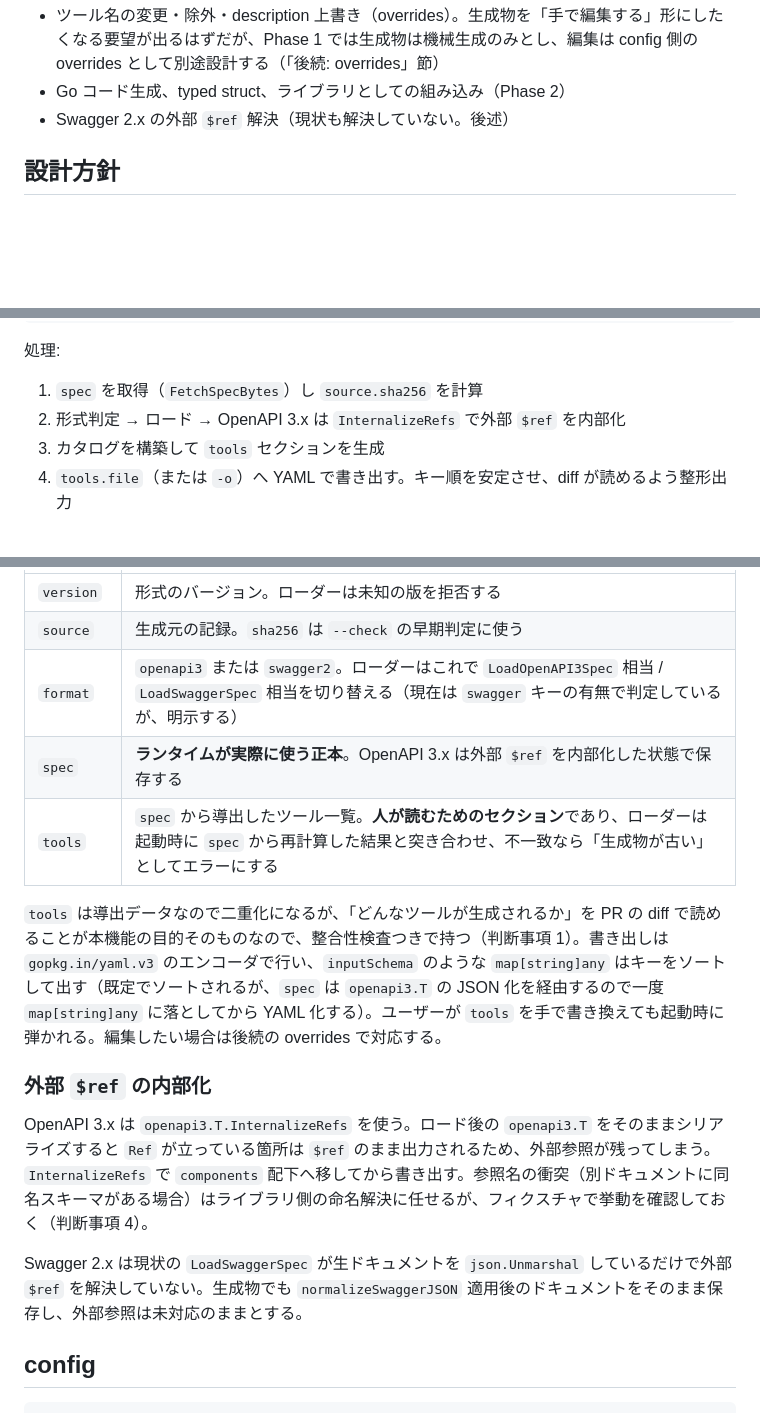
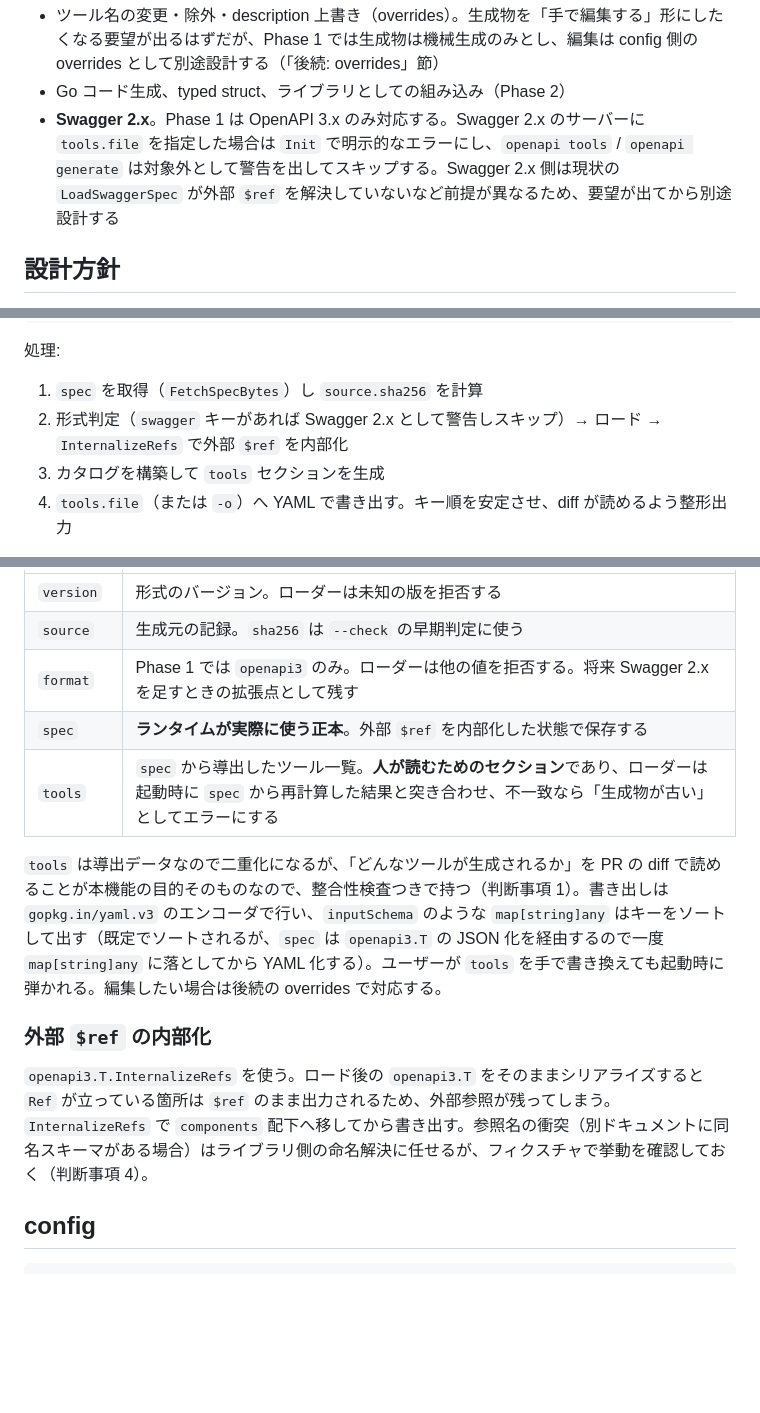
Before and after one commit to nonchan7720/manifold, a Markdown page: docs/design/openapi-static-catalog.ja.md, 3 parts joined by grey strips. GitHub-like rendering; blank space fills up the shorter version.

Commit message:
docs(design): Phase 1 の対象を OpenAPI 3.x のみに絞る
Co-Authored-By: Claude Fable 5.1 <noreply@anthropic.com>
Claude-Session: https://claude.ai/code/session_01MHAqWoMEmwjeCkFLScaLn1

```diff
--- a/docs/design/openapi-static-catalog.ja.md
+++ b/docs/design/openapi-static-catalog.ja.md
@@ -35,7 +35,7 @@ typed な Go 構造体が欲しい人には oapi-codegen と MCP SDK を直接
 
 - ツール名の変更・除外・description 上書き（overrides）。生成物を「手で編集する」形にしたくなる要望が出るはずだが、Phase 1 では生成物は機械生成のみとし、編集は config 側の overrides として別途設計する（「後続: overrides」節）
 - Go コード生成、typed struct、ライブラリとしての組み込み（Phase 2）
-- Swagger 2.x の外部 `$ref` 解決（現状も解決していない。後述）
+- **Swagger 2.x**。Phase 1 は OpenAPI 3.x のみ対応する。Swagger 2.x のサーバーに `tools.file` を指定した場合は `Init` で明示的なエラーにし、`openapi tools` / `openapi generate` は対象外として警告を出してスキップする。Swagger 2.x 側は現状の `LoadSwaggerSpec` が外部 `$ref` を解決していないなど前提が異なるため、要望が出てから別途設計する
 
 ## 設計方針
 
@@ -99,7 +99,7 @@ manifold openapi generate -c config --check
 処理:
 
 1. `spec` を取得（`FetchSpecBytes`）し `source.sha256` を計算
-2. 形式判定 → ロード → OpenAPI 3.x は `InternalizeRefs` で外部 `$ref` を内部化
+2. 形式判定（`swagger` キーがあれば Swagger 2.x として警告しスキップ）→ ロード → `InternalizeRefs` で外部 `$ref` を内部化
 3. カタログを構築して `tools` セクションを生成
 4. `tools.file`（または `-o`）へ YAML で書き出す。キー順を安定させ、diff が読めるよう整形出力
 
@@ -147,17 +147,15 @@ spec:
 | --- | --- |
 | `version` | 形式のバージョン。ローダーは未知の版を拒否する |
 | `source` | 生成元の記録。`sha256` は `--check` の早期判定に使う |
-| `format` | `openapi3` または `swagger2`。ローダーはこれで `LoadOpenAPI3Spec` 相当 / `LoadSwaggerSpec` 相当を切り替える（現在は `swagger` キーの有無で判定しているが、明示する） |
-| `spec` | **ランタイムが実際に使う正本**。OpenAPI 3.x は外部 `$ref` を内部化した状態で保存する |
+| `format` | Phase 1 では `openapi3` のみ。ローダーは他の値を拒否する。将来 Swagger 2.x を足すときの拡張点として残す |
+| `spec` | **ランタイムが実際に使う正本**。外部 `$ref` を内部化した状態で保存する |
 | `tools` | `spec` から導出したツール一覧。**人が読むためのセクション**であり、ローダーは起動時に `spec` から再計算した結果と突き合わせ、不一致なら「生成物が古い」としてエラーにする |
 
 `tools` は導出データなので二重化になるが、「どんなツールが生成されるか」を PR の diff で読めることが本機能の目的そのものなので、整合性検査つきで持つ（判断事項 1）。書き出しは `gopkg.in/yaml.v3` のエンコーダで行い、`inputSchema` のような `map[string]any` はキーをソートして出す（既定でソートされるが、`spec` は `openapi3.T` の JSON 化を経由するので一度 `map[string]any` に落としてから YAML 化する）。ユーザーが `tools` を手で書き換えても起動時に弾かれる。編集したい場合は後続の overrides で対応する。
 
 ### 外部 `$ref` の内部化
 
-OpenAPI 3.x は `openapi3.T.InternalizeRefs` を使う。ロード後の `openapi3.T` をそのままシリアライズすると `Ref` が立っている箇所は `$ref` のまま出力されるため、外部参照が残ってしまう。`InternalizeRefs` で `components` 配下へ移してから書き出す。参照名の衝突（別ドキュメントに同名スキーマがある場合）はライブラリ側の命名解決に任せるが、フィクスチャで挙動を確認しておく（判断事項 4）。
-
-Swagger 2.x は現状の `LoadSwaggerSpec` が生ドキュメントを `json.Unmarshal` しているだけで外部 `$ref` を解決していない。生成物でも `normalizeSwaggerJSON` 適用後のドキュメントをそのまま保存し、外部参照は未対応のままとする。
+`openapi3.T.InternalizeRefs` を使う。ロード後の `openapi3.T` をそのままシリアライズすると `Ref` が立っている箇所は `$ref` のまま出力されるため、外部参照が残ってしまう。`InternalizeRefs` で `components` 配下へ移してから書き出す。参照名の衝突（別ドキュメントに同名スキーマがある場合）はライブラリ側の命名解決に任せるが、フィクスチャで挙動を確認しておく（判断事項 4）。
 
 ## config
 
```
Also changed, not shown: other parts of docs/design/openapi-static-catalog.ja.md (+5 -4 lines).
